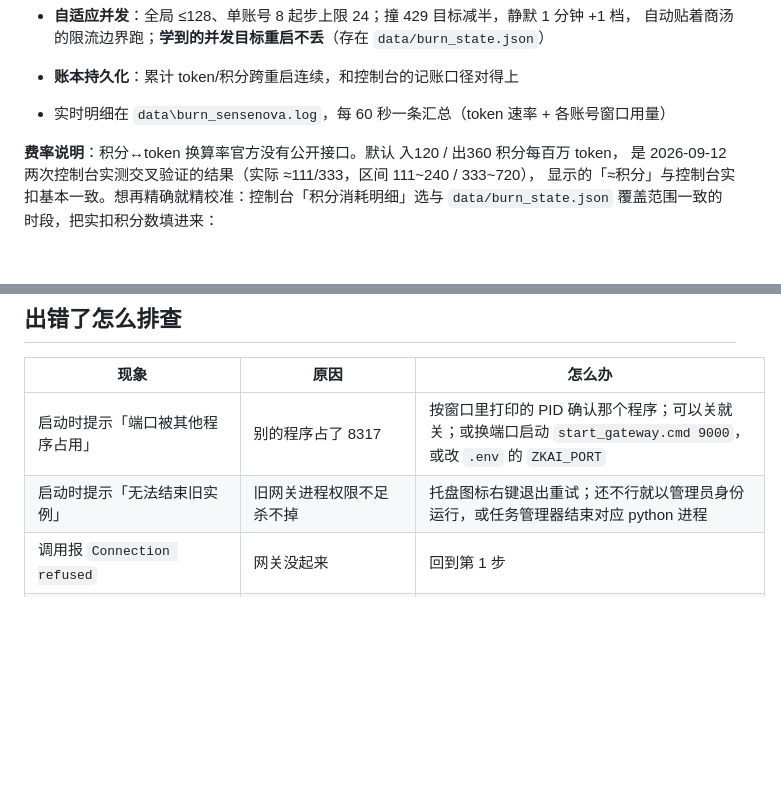
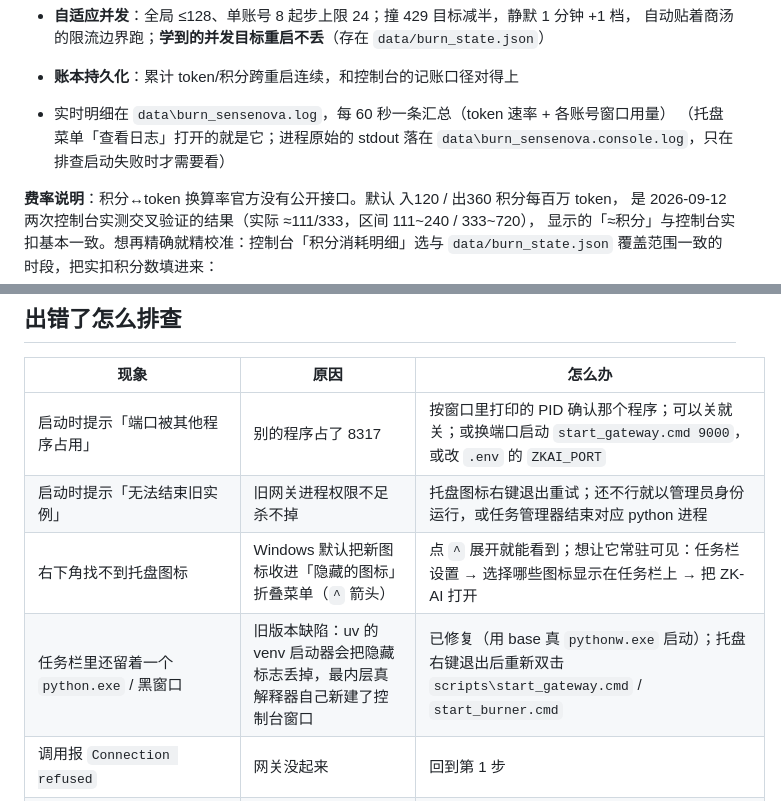
Before and after one commit to K2951314/zk-ai, a Markdown page: 使用手册.md, 2 parts joined by grey strips. Drawn GitHub-style; blank space fills up the shorter version.

```diff
--- a/使用手册.md
+++ b/使用手册.md
@@ -194,6 +194,8 @@ print(resp.choices[0].message.content)
   自动贴着商汤的限流边界跑；**学到的并发目标重启不丢**（存在 `data/burn_state.json`）
 - **账本持久化**：累计 token/积分跨重启连续，和控制台的记账口径对得上
 - 实时明细在 `data\burn_sensenova.log`，每 60 秒一条汇总（token 速率 + 各账号窗口用量）
+  （托盘菜单「查看日志」打开的就是它；进程原始的 stdout 落在
+  `data\burn_sensenova.console.log`，只在排查启动失败时才需要看）
 
 **费率说明**：积分↔token 换算率官方没有公开接口。默认 入120 / 出360 积分每百万 token，
 是 2026-09-12 两次控制台实测交叉验证的结果（实际 ≈111/333，区间 111~240 / 333~720），
@@ -328,6 +330,8 @@ schtasks /Create /TN "ZK-AI burner" /TR "\"D:\zhangkun\AI\ZK-AI\scripts\start_bu
 |---|---|---|
 | 启动时提示「端口被其他程序占用」 | 别的程序占了 8317 | 按窗口里打印的 PID 确认那个程序；可以关就关；或换端口启动 `start_gateway.cmd 9000`，或改 `.env` 的 `ZKAI_PORT` |
 | 启动时提示「无法结束旧实例」 | 旧网关进程权限不足杀不掉 | 托盘图标右键退出重试；还不行就以管理员身份运行，或任务管理器结束对应 python 进程 |
+| 右下角找不到托盘图标 | Windows 默认把新图标收进「隐藏的图标」折叠菜单（`^` 箭头） | 点 `^` 展开就能看到；想让它常驻可见：任务栏设置 → 选择哪些图标显示在任务栏上 → 把 ZK-AI 打开 |
+| 任务栏里还留着一个 `python.exe` / 黑窗口 | 旧版本缺陷：uv 的 venv 启动器会把隐藏标志丢掉，最内层真解释器自己新建了控制台窗口 | 已修复（用 base 真 `pythonw.exe` 启动）；托盘右键退出后重新双击 `scripts\start_gateway.cmd` / `start_burner.cmd` |
 | 调用报 `Connection refused` | 网关没起来 | 回到第 1 步 |
 | 调用报 `no_available_credential` | 该 provider 的 Key 全在冷却 | 响应头里带了 `Retry-After`（还差几秒恢复）；等它过去，或去控制台「凭据池」看倒计时 |
 | 报 429 | 免费额度限流 | 分钟级限流歇 1 分钟自动恢复；`token plan entitlement exhausted` 是套餐额度烧完，网关会直接长休 30 分钟，别再扫 |
```
Also changed, not shown: AGENTS.md (+18 -7 lines).
